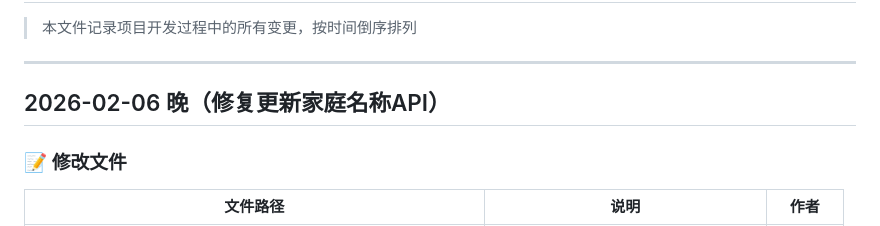
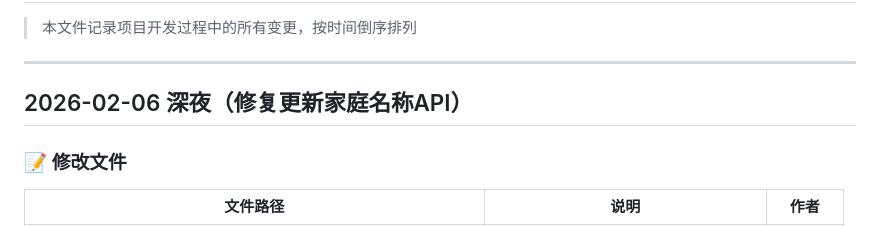
Before and after one commit to Tod0532/FamilyHealthMonitoringSystem, a Markdown page: docs/changed.md, the part around the change. GitHub-like rendering.

```diff
--- a/docs/changed.md
+++ b/docs/changed.md
@@ -4,7 +4,7 @@
 
 ---
 
-## 2026-02-06 晚（修复更新家庭名称API）
+## 2026-02-06 深夜（修复更新家庭名称API）
 
 ### 📝 修改文件
 
```
Also changed, not shown: docs/planNext.md (+3 -2 lines), docs/planTask.md (+41 -1 lines).
